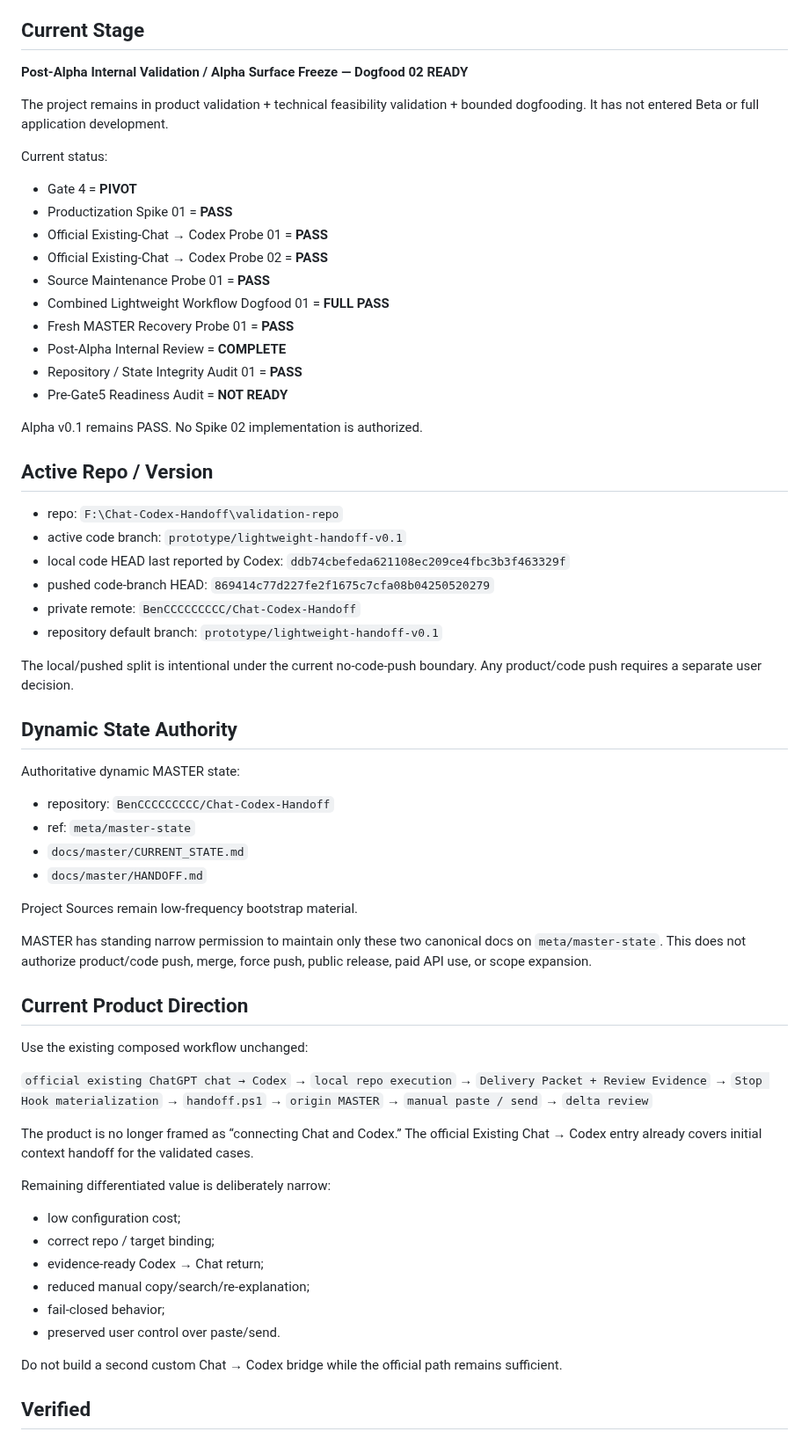
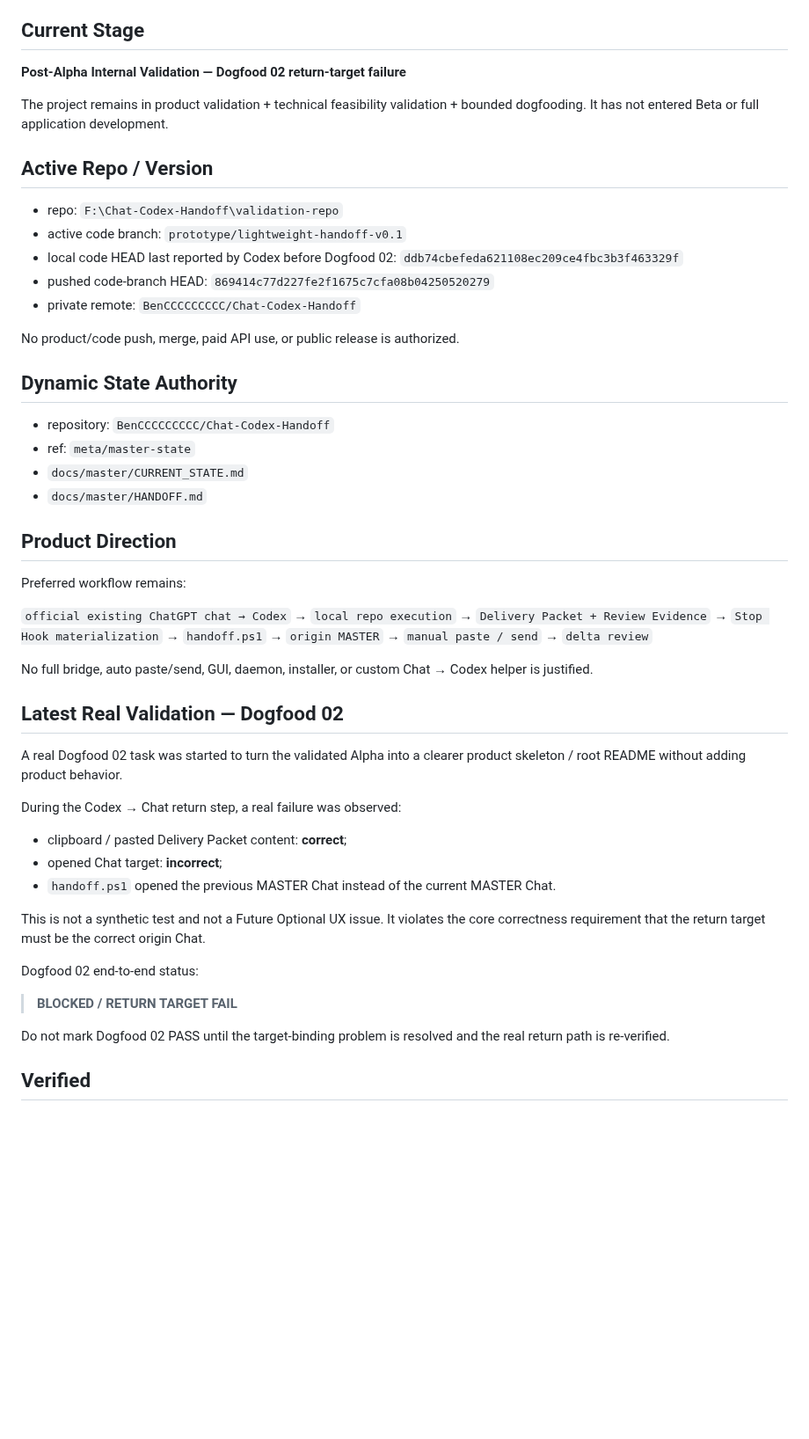
Before and after one commit to BenCCCCCCCCC/Chat-Codex-Handoff, a Markdown page: docs/master/CURRENT_STATE.md, the part around one of its changes. Shown at 88% size. Rendered like a GitHub page; blank space fills up the shorter version.

Commit message:
docs: record dogfood 02 wrong-target failure

```diff
--- a/docs/master/CURRENT_STATE.md
+++ b/docs/master/CURRENT_STATE.md
@@ -5,52 +5,30 @@ Role: MASTER / authoritative dynamic state
 
 ## Current Stage
 
-**Post-Alpha Internal Validation / Alpha Surface Freeze — Dogfood 02 READY**
+**Post-Alpha Internal Validation — Dogfood 02 return-target failure**
 
 The project remains in product validation + technical feasibility validation + bounded dogfooding. It has not entered Beta or full application development.
-
-Current status:
-
-- Gate 4 = **PIVOT**
-- Productization Spike 01 = **PASS**
-- Official Existing-Chat → Codex Probe 01 = **PASS**
-- Official Existing-Chat → Codex Probe 02 = **PASS**
-- Source Maintenance Probe 01 = **PASS**
-- Combined Lightweight Workflow Dogfood 01 = **FULL PASS**
-- Fresh MASTER Recovery Probe 01 = **PASS**
-- Post-Alpha Internal Review = **COMPLETE**
-- Repository / State Integrity Audit 01 = **PASS**
-- Pre-Gate5 Readiness Audit = **NOT READY**
-
-Alpha v0.1 remains PASS. No Spike 02 implementation is authorized.
 
 ## Active Repo / Version
 
 - repo: `F:\Chat-Codex-Handoff\validation-repo`
 - active code branch: `prototype/lightweight-handoff-v0.1`
-- local code HEAD last reported by Codex: `ddb74cbefeda621108ec209ce4fbc3b3f463329f`
+- local code HEAD last reported by Codex before Dogfood 02: `ddb74cbefeda621108ec209ce4fbc3b3f463329f`
 - pushed code-branch HEAD: `869414c77d227fe2f1675c7cfa08b04250520279`
 - private remote: `BenCCCCCCCCC/Chat-Codex-Handoff`
-- repository default branch: `prototype/lightweight-handoff-v0.1`
 
-The local/pushed split is intentional under the current no-code-push boundary. Any product/code push requires a separate user decision.
+No product/code push, merge, paid API use, or public release is authorized.
 
 ## Dynamic State Authority
-
-Authoritative dynamic MASTER state:
 
 - repository: `BenCCCCCCCCC/Chat-Codex-Handoff`
 - ref: `meta/master-state`
 - `docs/master/CURRENT_STATE.md`
 - `docs/master/HANDOFF.md`
 
-Project Sources remain low-frequency bootstrap material.
+## Product Direction
 
-MASTER has standing narrow permission to maintain only these two canonical docs on `meta/master-state`. This does not authorize product/code push, merge, force push, public release, paid API use, or scope expansion.
-
-## Current Product Direction
-
-Use the existing composed workflow unchanged:
+Preferred workflow remains:
 
 `official existing ChatGPT chat → Codex`
 → `local repo execution`
@@ -61,18 +39,25 @@ Use the existing composed workflow unchanged:
 → `manual paste / send`
 → `delta review`
 
-The product is no longer framed as “connecting Chat and Codex.” The official Existing Chat → Codex entry already covers initial context handoff for the validated cases.
+No full bridge, auto paste/send, GUI, daemon, installer, or custom Chat → Codex helper is justified.
 
-Remaining differentiated value is deliberately narrow:
+## Latest Real Validation — Dogfood 02
 
-- low configuration cost;
-- correct repo / target binding;
-- evidence-ready Codex → Chat return;
-- reduced manual copy/search/re-explanation;
-- fail-closed behavior;
-- preserved user control over paste/send.
+A real Dogfood 02 task was started to turn the validated Alpha into a clearer product skeleton / root README without adding product behavior.
 
-Do not build a second custom Chat → Codex bridge while the official path remains sufficient.
+During the Codex → Chat return step, a real failure was observed:
+
+- clipboard / pasted Delivery Packet content: **correct**;
+- opened Chat target: **incorrect**;
+- `handoff.ps1` opened the previous MASTER Chat instead of the current MASTER Chat.
+
+This is not a synthetic test and not a Future Optional UX issue. It violates the core correctness requirement that the return target must be the correct origin Chat.
+
+Dogfood 02 end-to-end status:
+
+> **BLOCKED / RETURN TARGET FAIL**
+
+Do not mark Dogfood 02 PASS until the target-binding problem is resolved and the real return path is re-verified.
 
 ## Verified
 
```
Also changed, not shown: other parts of docs/master/CURRENT_STATE.md (+68 -103 lines).
